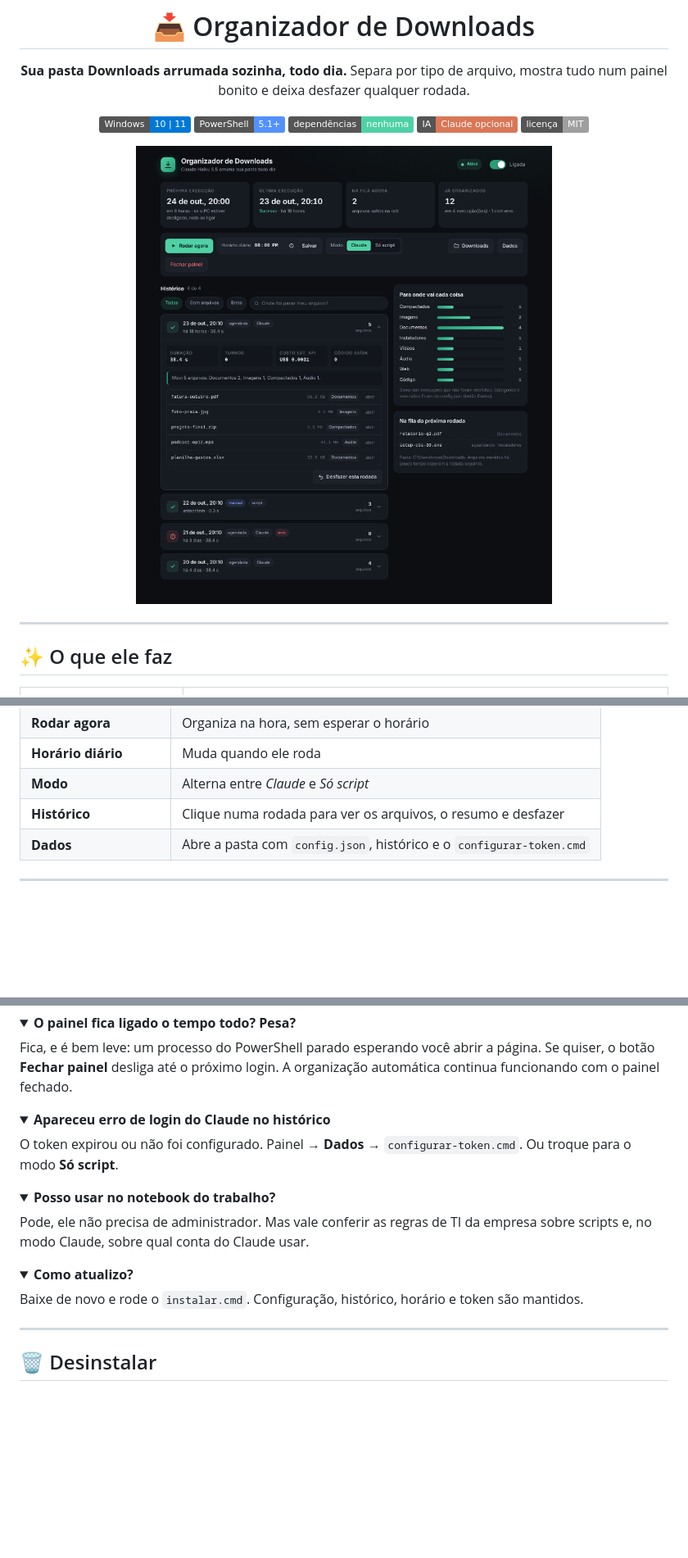
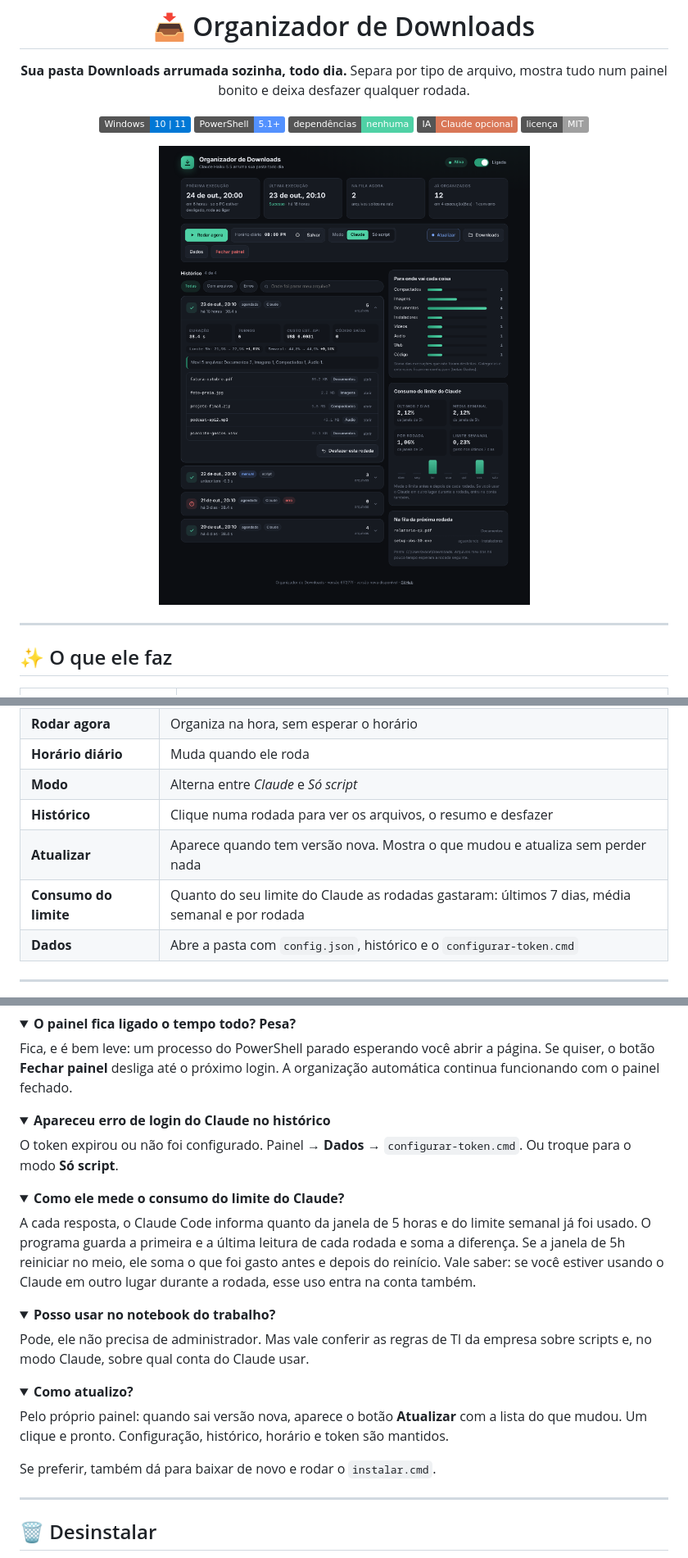
Before and after one commit to ArturoAndreatta/neatly, a Markdown page: README.md, 3 parts joined by grey strips. Shown: that part at 82% size. Drawn GitHub-style; pictures changed too: docs/painel.png; folded sections open; badges without logos; blank space fills up the shorter version.

Commit message:
feat: botão Atualizar no painel com as novidades do GitHub

```diff
--- a/README.md
+++ b/README.md
@@ -65,6 +67,8 @@ Quando quiser ver o que aconteceu, abra o atalho **Organizador de Downloads** (n
 | **Horário diário** | Muda quando ele roda |
 | **Modo** | Alterna entre *Claude* e *Só script* |
 | **Histórico** | Clique numa rodada para ver os arquivos, o resumo e desfazer |
+| **Atualizar** | Aparece quando tem versão nova. Mostra o que mudou e atualiza sem perder nada |
+| **Consumo do limite** | Quanto do seu limite do Claude as rodadas gastaram: últimos 7 dias, média semanal e por rodada |
 | **Dados** | Abre a pasta com `config.json`, histórico e o `configurar-token.cmd` |
 
 ---
@@ -157,6 +161,12 @@ O token expirou ou não foi configurado. Painel → **Dados** → `configurar-to
 </details>
 
 <details>
+<summary><b>Como ele mede o consumo do limite do Claude?</b></summary>
+
+A cada resposta, o Claude Code informa quanto da janela de 5 horas e do limite semanal já foi usado. O programa guarda a primeira e a última leitura de cada rodada e soma a diferença. Se a janela de 5h reiniciar no meio, ele soma o que foi gasto antes e depois do reinício. Vale saber: se você estiver usando o Claude em outro lugar durante a rodada, esse uso entra na conta também.
+</details>
+
+<details>
 <summary><b>Posso usar no notebook do trabalho?</b></summary>
 
 Pode, ele não precisa de administrador. Mas vale conferir as regras de TI da empresa sobre scripts e, no modo Claude, sobre qual conta do Claude usar.
@@ -165,7 +175,9 @@ Pode, ele não precisa de administrador. Mas vale conferir as regras de TI da em
 <details>
 <summary><b>Como atualizo?</b></summary>
 
-Baixe de novo e rode o `instalar.cmd`. Configuração, histórico, horário e token são mantidos.
+Pelo próprio painel: quando sai versão nova, aparece o botão **Atualizar** com a lista do que mudou. Um clique e pronto. Configuração, histórico, horário e token são mantidos.
+
+Se preferir, também dá para baixar de novo e rodar o `instalar.cmd`.
 </details>
 
 ---
```
Also changed, not shown: other parts of README.md (+2 -0 lines), 4 other files.
